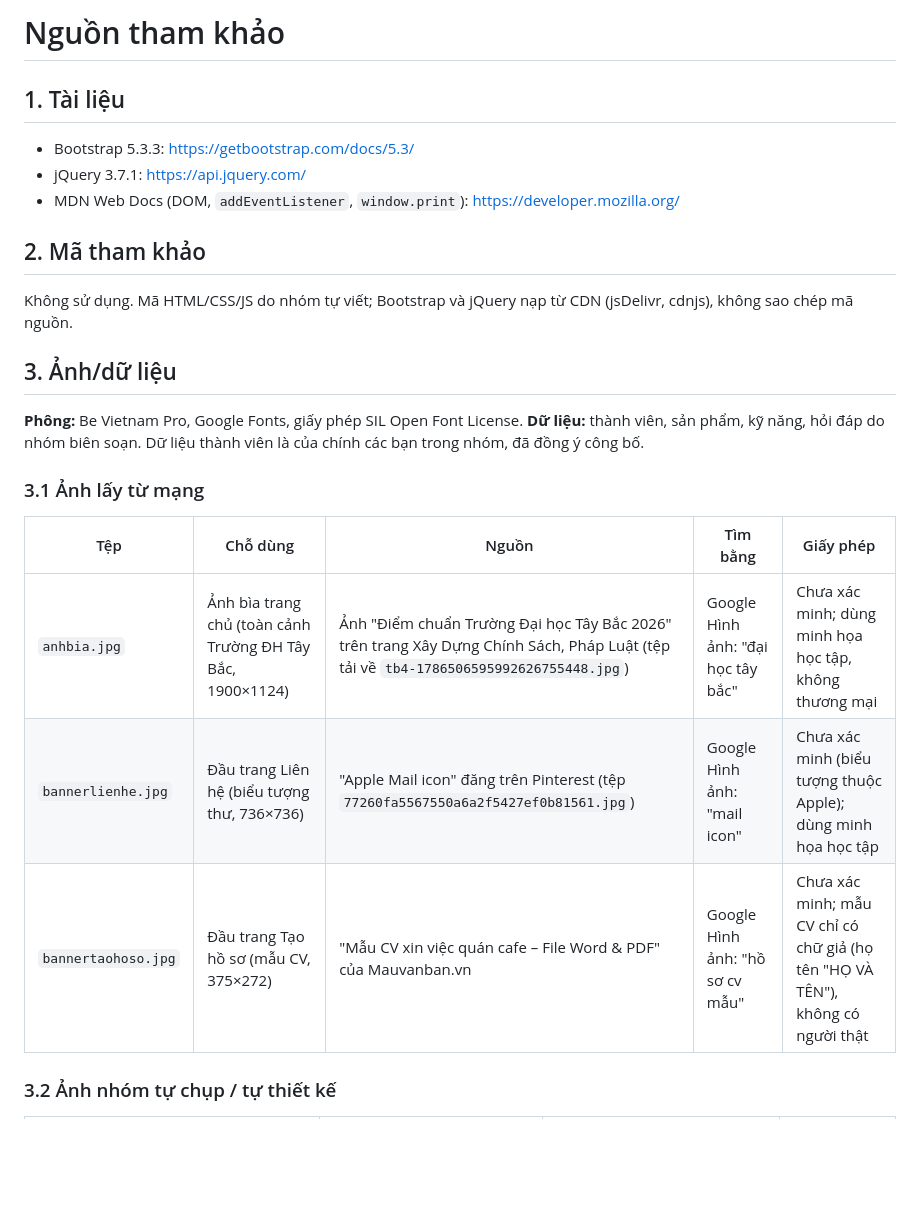
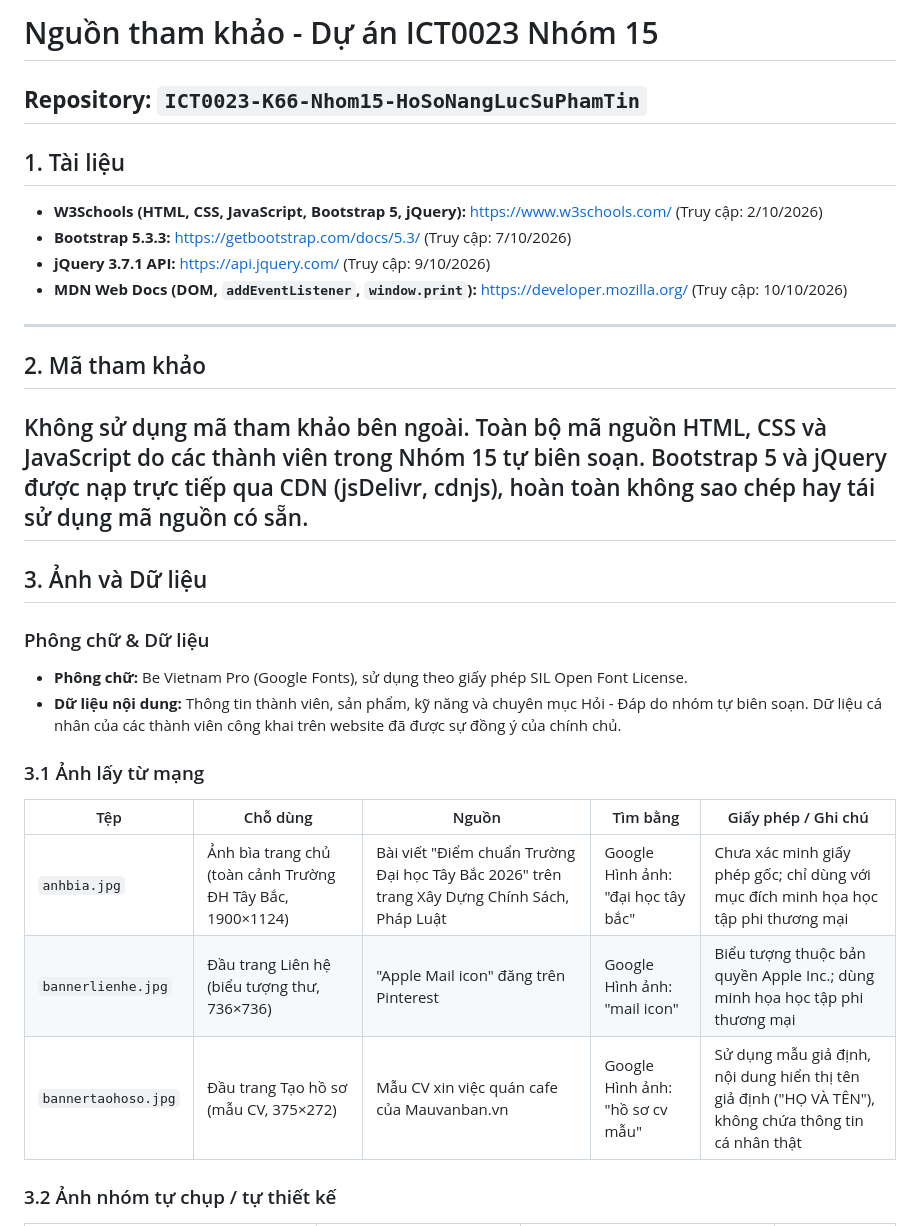
Before and after one commit to HoangHaMinhDuc/ICT0023-K66-Nhom15-Ho-so-nang-luc-su-pham-TIN, a Markdown page: SOURCES.md, the part around one of its changes. Rendered like a GitHub page; blank space fills up the shorter version.

```diff
--- a/SOURCES.md
+++ b/SOURCES.md
@@ -1,19 +1,27 @@
-# Nguồn tham khảo
+# Nguồn tham khảo - Dự án ICT0023 Nhóm 15
+ **Repository:** `ICT0023-K66-Nhom15-HoSoNangLucSuPhamTin`
+---
 ## 1. Tài liệu
-- Bootstrap 5.3.3: https://getbootstrap.com/docs/5.3/
-- jQuery 3.7.1: https://api.jquery.com/
-- MDN Web Docs (DOM, `addEventListener`, `window.print`): https://developer.mozilla.org/
+- **W3Schools (HTML, CSS, JavaScript, Bootstrap 5, jQuery):** https://www.w3schools.com/ (Truy cập: 2/10/2026)
+- **Bootstrap 5.3.3:** https://getbootstrap.com/docs/5.3/ (Truy cập: 7/10/2026)
+- **jQuery 3.7.1 API:** https://api.jquery.com/ (Truy cập: 9/10/2026)
+- **MDN Web Docs (DOM, `addEventListener`, `window.print`):** https://developer.mozilla.org/ (Truy cập: 10/10/2026)
+
+---
 ## 2. Mã tham khảo
-Không sử dụng. Mã HTML/CSS/JS do nhóm tự viết; Bootstrap và jQuery nạp từ CDN (jsDelivr, cdnjs), không sao chép mã nguồn.
-## 3. Ảnh/dữ liệu
-**Phông:** Be Vietnam Pro, Google Fonts, giấy phép SIL Open Font License.
-**Dữ liệu:** thành viên, sản phẩm, kỹ năng, hỏi đáp do nhóm biên soạn. Dữ liệu thành viên là của chính các bạn trong nhóm, đã đồng ý công bố.
+Không sử dụng mã tham khảo bên ngoài. Toàn bộ mã nguồn HTML, CSS và JavaScript do các thành viên trong Nhóm 15 tự biên soạn. Bootstrap 5 và jQuery được nạp trực tiếp qua CDN (jsDelivr, cdnjs), hoàn toàn không sao chép hay tái sử dụng mã nguồn có sẵn.
+---
+## 3. Ảnh và Dữ liệu
+### Phông chữ & Dữ liệu
+- **Phông chữ:** Be Vietnam Pro (Google Fonts), sử dụng theo giấy phép SIL Open Font License.
+- **Dữ liệu nội dung:** Thông tin thành viên, sản phẩm, kỹ năng và chuyên mục Hỏi - Đáp do nhóm tự biên soạn. Dữ liệu cá nhân của các thành viên công khai trên website đã được sự đồng ý của chính chủ.
+
 ### 3.1 Ảnh lấy từ mạng
-| Tệp | Chỗ dùng | Nguồn | Tìm bằng | Giấy phép |
+| Tệp | Chỗ dùng | Nguồn | Tìm bằng | Giấy phép / Ghi chú |
 |---|---|---|---|---|
-| `anhbia.jpg` | Ảnh bìa trang chủ (toàn cảnh Trường ĐH Tây Bắc, 1900×1124) | Ảnh "Điểm chuẩn Trường Đại học Tây Bắc 2026" trên trang Xây Dựng Chính Sách, Pháp Luật (tệp tải về `tb4-1786506595992626755448.jpg`) | Google Hình ảnh: "đại học tây bắc" | Chưa xác minh; dùng minh họa học tập, không thương mại |
-| `bannerlienhe.jpg` | Đầu trang Liên hệ (biểu tượng thư, 736×736) | "Apple Mail icon" đăng trên Pinterest (tệp `77260fa5567550a6a2f5427ef0b81561.jpg`) | Google Hình ảnh: "mail icon" | Chưa xác minh (biểu tượng thuộc Apple); dùng minh họa học tập |
-| `bannertaohoso.jpg` | Đầu trang Tạo hồ sơ (mẫu CV, 375×272) | "Mẫu CV xin việc quán cafe – File Word & PDF" của Mauvanban.vn | Google Hình ảnh: "hồ sơ cv mẫu" | Chưa xác minh; mẫu CV chỉ có chữ giả (họ tên "HỌ VÀ TÊN"), không có người thật |
+| `anhbia.jpg` | Ảnh bìa trang chủ (toàn cảnh Trường ĐH Tây Bắc, 1900×1124) | Bài viết "Điểm chuẩn Trường Đại học Tây Bắc 2026" trên trang Xây Dựng Chính Sách, Pháp Luật | Google Hình ảnh: "đại học tây bắc" | Chưa xác minh giấy phép gốc; chỉ dùng với mục đích minh họa học tập phi thương mại |
+| `bannerlienhe.jpg` | Đầu trang Liên hệ (biểu tượng thư, 736×736) | "Apple Mail icon" đăng trên Pinterest | Google Hình ảnh: "mail icon" | Biểu tượng thuộc bản quyền Apple Inc.; dùng minh họa học tập phi thương mại |
+| `bannertaohoso.jpg` | Đầu trang Tạo hồ sơ (mẫu CV, 375×272) | Mẫu CV xin việc quán cafe của Mauvanban.vn | Google Hình ảnh: "hồ sơ cv mẫu" | Sử dụng mẫu giả định, nội dung hiển thị tên giả định ("HỌ VÀ TÊN"), không chứa thông tin cá nhân thật |
 ### 3.2 Ảnh nhóm tự chụp / tự thiết kế
 | Tệp | Nội dung | Tác giả | Người trong ảnh đồng ý |
 |---|---|---|---|
```
Also changed, not shown: other parts of SOURCES.md (+18 -16 lines).
